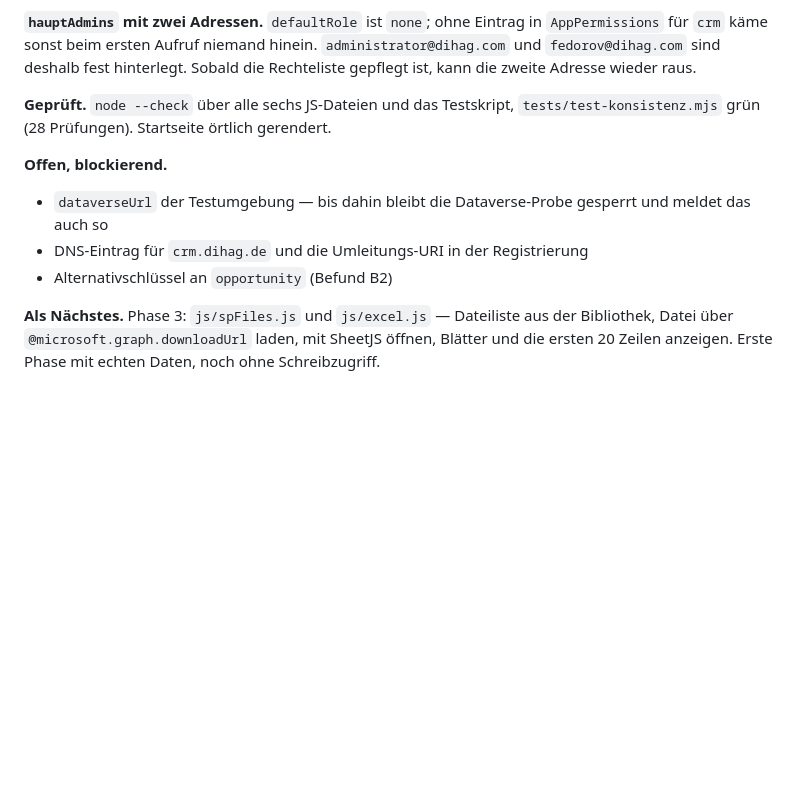
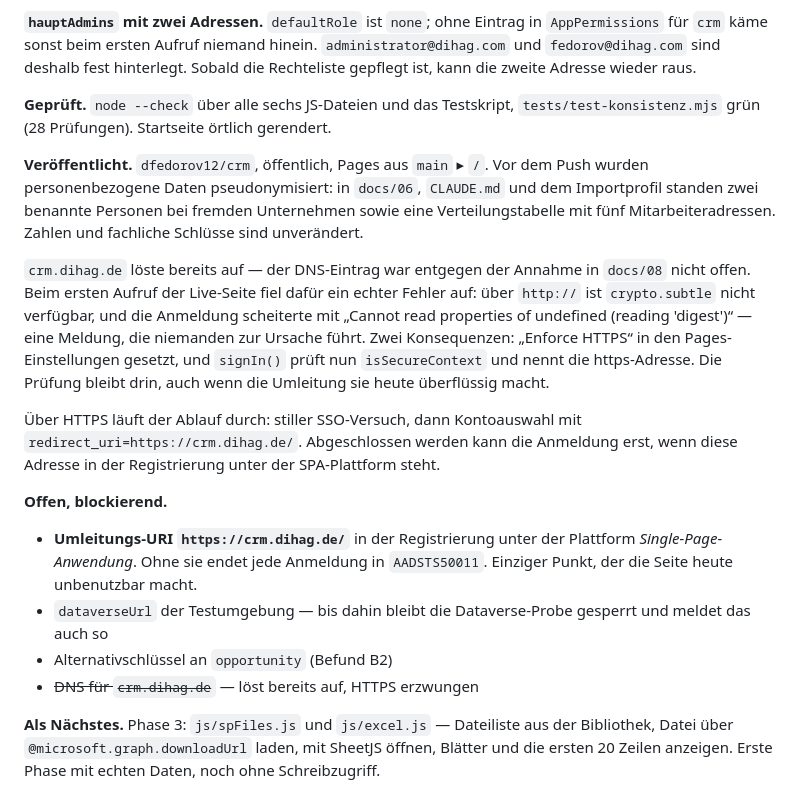
Before and after one commit to dfedorov12/crm, a Markdown page: SESSION_LOG.md, the part around the change. Rendered like a GitHub page; blank space fills up the shorter version.

Commit message:
docs: Stand nach der Veröffentlichung fortschreiben
crm.dihag.de löst bereits auf, HTTPS wird erzwungen. Damit bleibt als
blockierender Punkt für eine funktionierende Anmeldung nur noch die
Umleitungs-URI in der Registrierung.

Co-Authored-By: Claude Opus 5 <noreply@anthropic.com>

```diff
--- a/SESSION_LOG.md
+++ b/SESSION_LOG.md
@@ -69,12 +69,34 @@ wieder raus.
 **Geprüft.** `node --check` über alle sechs JS-Dateien und das Testskript,
 `tests/test-konsistenz.mjs` grün (28 Prüfungen). Startseite örtlich gerendert.
 
+**Veröffentlicht.** `dfedorov12/crm`, öffentlich, Pages aus `main` ▸ `/`.
+Vor dem Push wurden personenbezogene Daten pseudonymisiert: in `docs/06`,
+`CLAUDE.md` und dem Importprofil standen zwei benannte Personen bei fremden
+Unternehmen sowie eine Verteilungstabelle mit fünf Mitarbeiteradressen. Zahlen
+und fachliche Schlüsse sind unverändert.
+
+`crm.dihag.de` löste bereits auf — der DNS-Eintrag war entgegen der Annahme
+in `docs/08` nicht offen. Beim ersten Aufruf der Live-Seite fiel dafür ein
+echter Fehler auf: über `http://` ist `crypto.subtle` nicht verfügbar, und
+die Anmeldung scheiterte mit „Cannot read properties of undefined (reading
+'digest')“ — eine Meldung, die niemanden zur Ursache führt. Zwei Konsequenzen:
+„Enforce HTTPS“ in den Pages-Einstellungen gesetzt, und `signIn()` prüft nun
+`isSecureContext` und nennt die https-Adresse. Die Prüfung bleibt drin, auch
+wenn die Umleitung sie heute überflüssig macht.
+
+Über HTTPS läuft der Ablauf durch: stiller SSO-Versuch, dann Kontoauswahl mit
+`redirect_uri=https://crm.dihag.de/`. Abgeschlossen werden kann die Anmeldung
+erst, wenn diese Adresse in der Registrierung unter der SPA-Plattform steht.
+
 **Offen, blockierend.**
 
+- **Umleitungs-URI `https://crm.dihag.de/`** in der Registrierung unter der
+  Plattform *Single-Page-Anwendung*. Ohne sie endet jede Anmeldung in
+  `AADSTS50011`. Einziger Punkt, der die Seite heute unbenutzbar macht.
 - `dataverseUrl` der Testumgebung — bis dahin bleibt die Dataverse-Probe
   gesperrt und meldet das auch so
-- DNS-Eintrag für `crm.dihag.de` und die Umleitungs-URI in der Registrierung
 - Alternativschlüssel an `opportunity` (Befund B2)
+- ~~DNS für `crm.dihag.de`~~ — löst bereits auf, HTTPS erzwungen
 
 **Als Nächstes.** Phase 3: `js/spFiles.js` und `js/excel.js` — Dateiliste aus
 der Bibliothek, Datei über `@microsoft.graph.downloadUrl` laden, mit SheetJS
```
